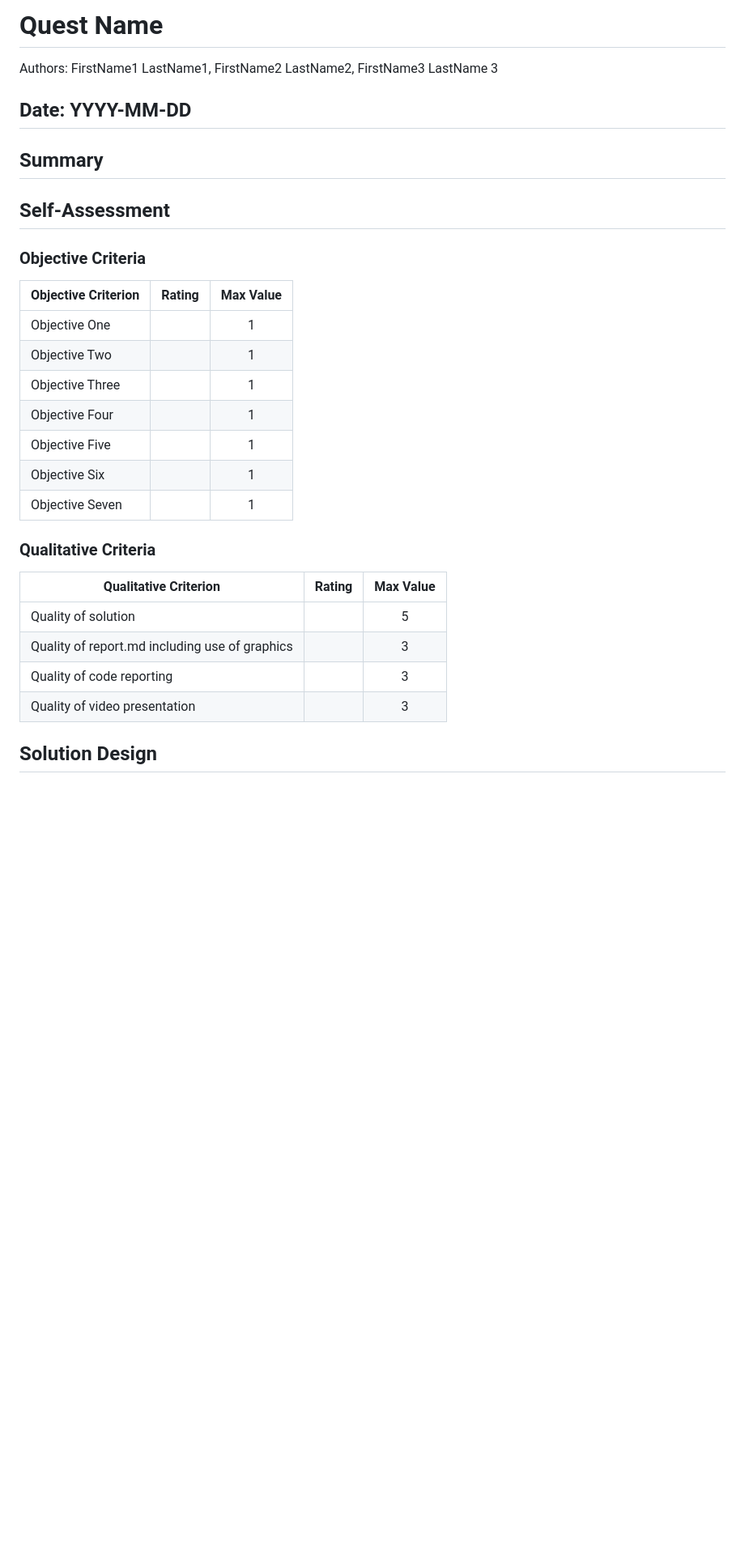
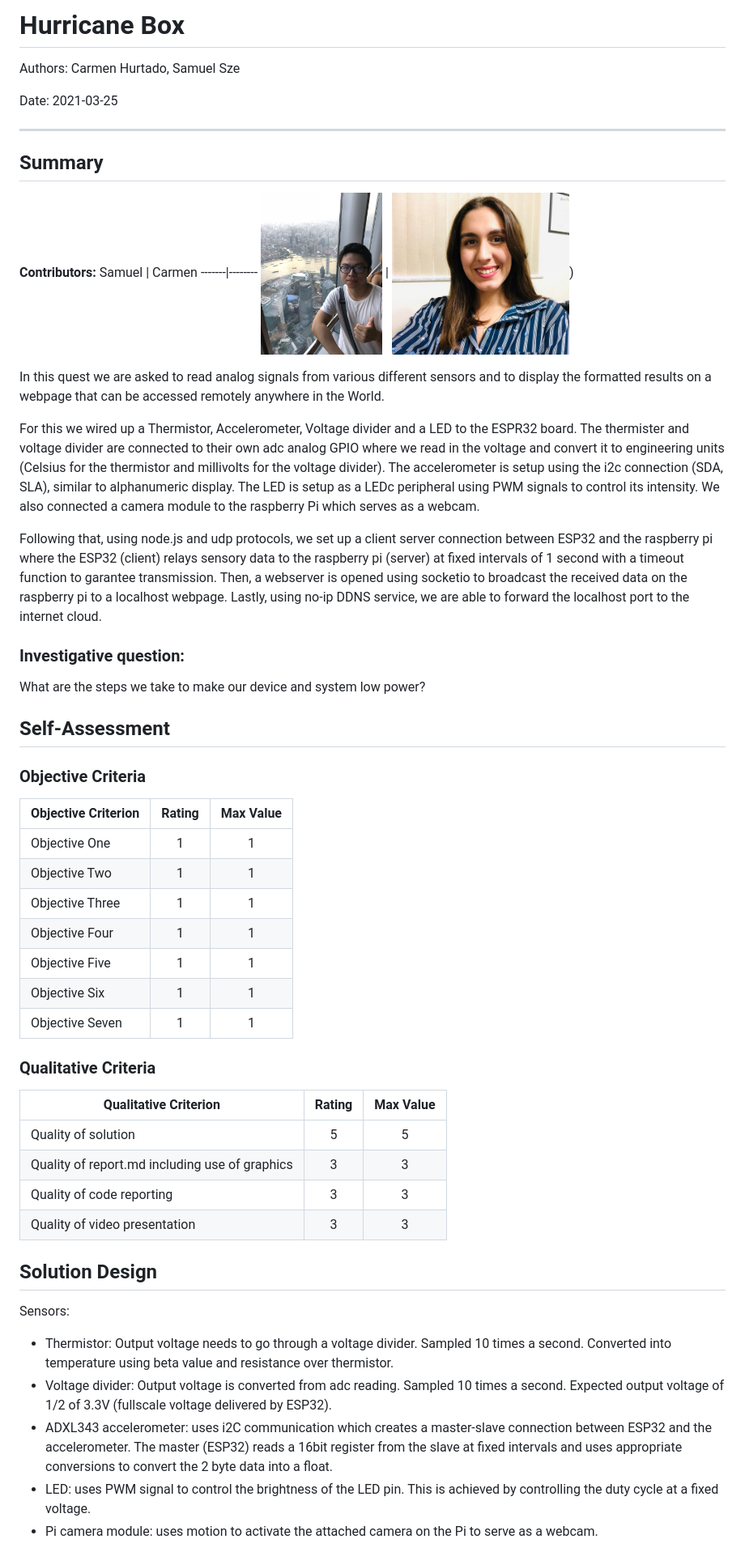
Before and after one commit to szesam/Cyber_Physical_quests, a Markdown page: quest-3/report.md, the part around the change printed below. Shown: that part at 81% size. Rendered like a GitHub page; pictures changed too: quest-3/images/carmen.jpg (added), quest-3/images/samuel.jpg (added); blank space fills up the shorter version.

Commit message:
bump report.md

```diff
--- a/quest-3/report.md
+++ b/quest-3/report.md
@@ -1,11 +1,24 @@
-# Quest Name
-Authors: FirstName1 LastName1, FirstName2 LastName2, FirstName3 LastName 3
+# Hurricane Box
+Authors: Carmen Hurtado, Samuel Sze
 
-Date: YYYY-MM-DD
+Date: 2021-03-25
+
 -----
 
 ## Summary
+**Contributors:**
+Samuel | Carmen
+-------|--------
+<img src="images/samuel.jpg" width="" height="200" /> | <img src="images/carmen.jpg" width="" height = "200" />)
 
+In this quest we are asked to read analog signals from various different sensors and to display the formatted results on a webpage that can be accessed remotely anywhere in the World.
+
+For this we wired up a Thermistor, Accelerometer, Voltage divider and a LED to the ESPR32 board. The thermister and voltage divider are connected to their own adc analog GPIO where we read in the voltage and convert it to engineering units (Celsius for the thermistor and millivolts for the voltage divider). The accelerometer is setup using the i2c connection (SDA, SLA), similar to alphanumeric display. The LED is setup as a LEDc peripheral using PWM signals to control its intensity. We also connected a camera module to the raspberry Pi which serves as a webcam.
+
+Following that, using node.js and udp protocols, we set up a client server connection between ESP32 and the raspberry pi where the ESP32 (client) relays sensory data to the raspberry pi (server) at fixed intervals of 1 second with a timeout function to garantee transmission. Then, a webserver is opened using socketio to broadcast the received data on the raspberry pi to a localhost webpage. Lastly, using no-ip DDNS service, we are able to forward the localhost port to the internet cloud.
+
+### Investigative question:
+What are the steps we take to make our device and system low power?
 
 ## Self-Assessment
 
@@ -13,24 +26,30 @@ Date: YYYY-MM-DD
 
 | Objective Criterion | Rating | Max Value  |
 |---------------------------------------------|:-----------:|:---------:|
-| Objective One |  |  1     |
-| Objective Two |  |  1     |
-| Objective Three |  |  1     |
-| Objective Four |  |  1     |
-| Objective Five |  |  1     |
-| Objective Six |  |  1     |
-| Objective Seven |  |  1     |
+| Objective One | 1 |  1     |
+| Objective Two | 1 |  1     |
+| Objective Three | 1|  1     |
+| Objective Four | 1 |  1     |
+| Objective Five | 1 |  1     |
+| Objective Six | 1 |  1     |
+| Objective Seven | 1 |  1     |
 
 
 ### Qualitative Criteria
 
 | Qualitative Criterion | Rating | Max Value  |
 |---------------------------------------------|:-----------:|:---------:|
-| Quality of solution |  |  5     |
-| Quality of report.md including use of graphics |  |  3     |
-| Quality of code reporting |  |  3     |
-| Quality of video presentation |  |  3     |
+| Quality of solution | 5 |  5     |
+| Quality of report.md including use of graphics | 3 |  3     |
+| Quality of code reporting | 3 |  3     |
+| Quality of video presentation | 3 |  3     |
 
 
 ## Solution Design
+Sensors:
+- Thermistor: Output voltage needs to go through a voltage divider. Sampled 10 times a second. Converted into temperature using beta value and resistance over thermistor.
+- Voltage divider: Output voltage is converted from adc reading. Sampled 10 times a second. Expected output voltage of 1/2 of 3.3V (fullscale voltage delivered by ESP32).
+- ADXL343 accelerometer: uses i2C communication which creates a master-slave connection between ESP32 and the accelerometer. The master (ESP32) reads a 16bit register from the slave at fixed intervals and uses appropriate conversions to convert the 2 byte data into a float.
+- LED: uses PWM signal to control the brightness of the LED pin. This is achieved by controlling the duty cycle at a fixed voltage.
+- Pi camera module: uses motion to activate the attached camera on the Pi to serve as a webcam.
 
```
Also changed, not shown: other parts of quest-3/report.md (+32 -4 lines).
